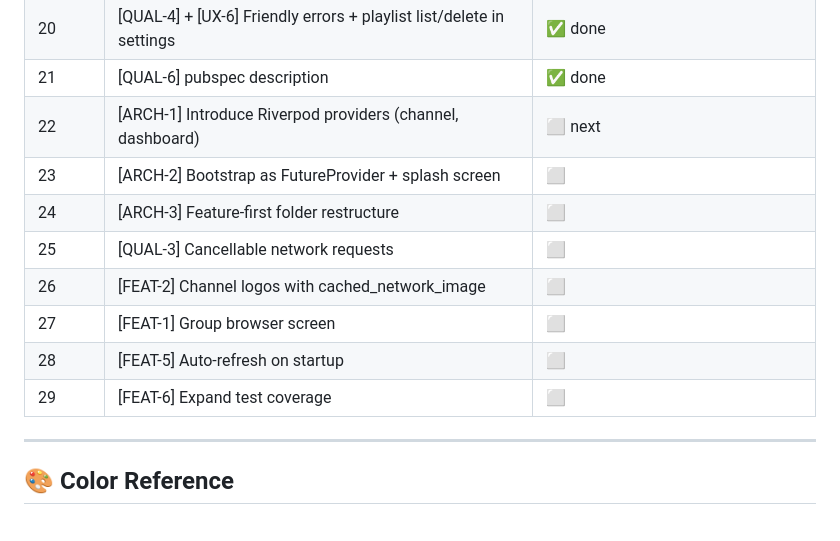
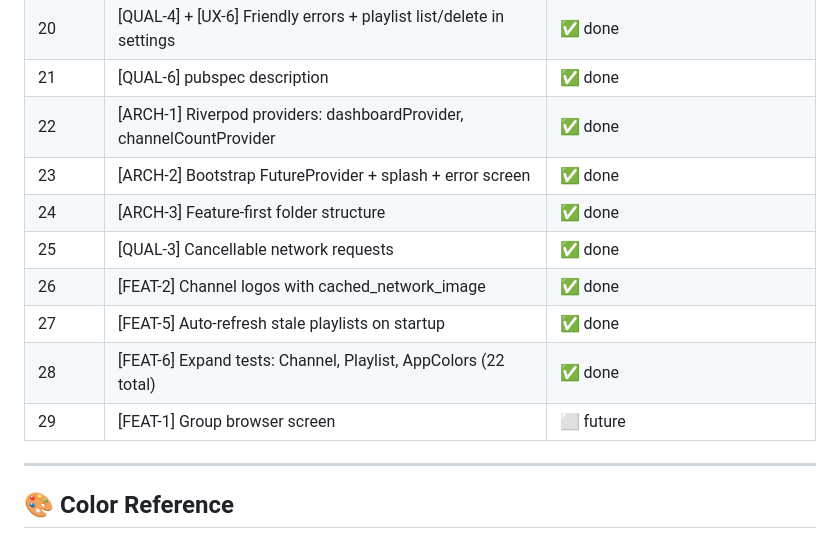
Before and after one commit to mahi160/kivotv, a Markdown page: TODO.md, the part around the change. Rendered like a GitHub page.

Commit message:
chore: TODO complete — 28/29 steps done, group browser marked future

```diff
--- a/TODO.md
+++ b/TODO.md
@@ -498,14 +498,14 @@ class AppTheme {
 | 19 | [QUAL-2] Stream M3U parsing | ✅ done |
 | 20 | [QUAL-4] + [UX-6] Friendly errors + playlist list/delete in settings | ✅ done |
 | 21 | [QUAL-6] pubspec description | ✅ done |
-| 22 | [ARCH-1] Introduce Riverpod providers (channel, dashboard) | ⬜ next |
-| 23 | [ARCH-2] Bootstrap as FutureProvider + splash screen | ⬜ |
-| 24 | [ARCH-3] Feature-first folder restructure | ⬜ |
-| 25 | [QUAL-3] Cancellable network requests | ⬜ |
-| 26 | [FEAT-2] Channel logos with cached_network_image | ⬜ |
-| 27 | [FEAT-1] Group browser screen | ⬜ |
-| 28 | [FEAT-5] Auto-refresh on startup | ⬜ |
-| 29 | [FEAT-6] Expand test coverage | ⬜ |
+| 22 | [ARCH-1] Riverpod providers: dashboardProvider, channelCountProvider | ✅ done |
+| 23 | [ARCH-2] Bootstrap FutureProvider + splash + error screen | ✅ done |
+| 24 | [ARCH-3] Feature-first folder structure | ✅ done |
+| 25 | [QUAL-3] Cancellable network requests | ✅ done |
+| 26 | [FEAT-2] Channel logos with cached_network_image | ✅ done |
+| 27 | [FEAT-5] Auto-refresh stale playlists on startup | ✅ done |
+| 28 | [FEAT-6] Expand tests: Channel, Playlist, AppColors (22 total) | ✅ done |
+| 29 | [FEAT-1] Group browser screen | ⬜ future |
 
 ---
 
```
